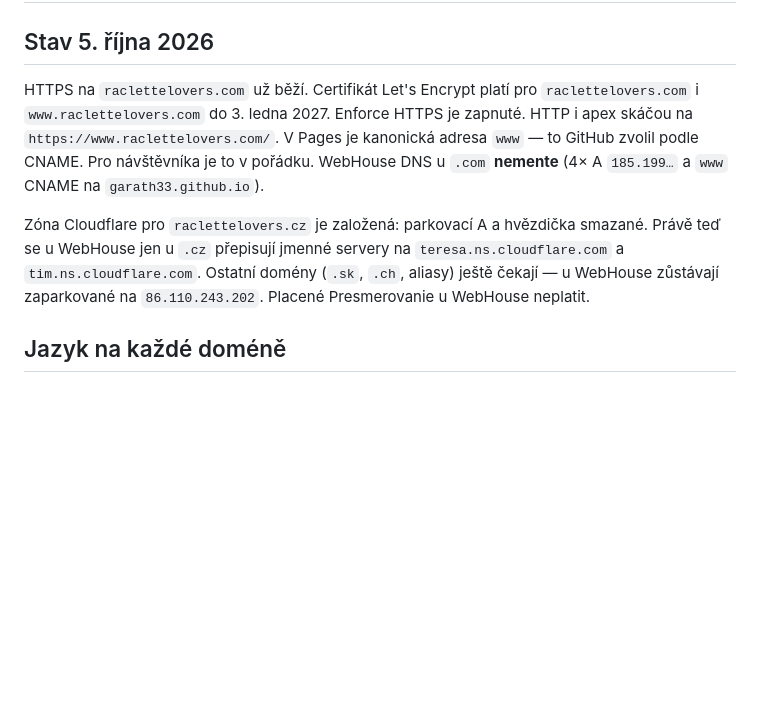
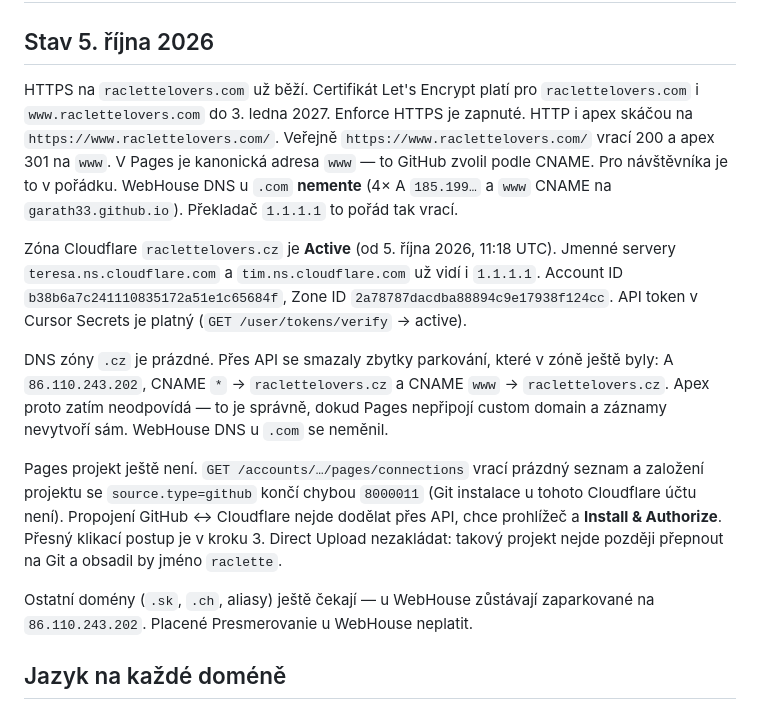
Before and after one commit to garath33/raclette, a Markdown page: docs/domeny.md, the part around one of its changes. Drawn GitHub-style; blank space fills up the shorter version.

```diff
--- a/docs/domeny.md
+++ b/docs/domeny.md
@@ -2,9 +2,15 @@
 
 ## Stav 5. října 2026
 
-HTTPS na `raclettelovers.com` už běží. Certifikát Let's Encrypt platí pro `raclettelovers.com` i `www.raclettelovers.com` do 3. ledna 2027. Enforce HTTPS je zapnuté. HTTP i apex skáčou na `https://www.raclettelovers.com/`. V Pages je kanonická adresa `www` — to GitHub zvolil podle CNAME. Pro návštěvníka je to v pořádku. WebHouse DNS u `.com` **nemente** (4× A `185.199…` a `www` CNAME na `garath33.github.io`).
+HTTPS na `raclettelovers.com` už běží. Certifikát Let's Encrypt platí pro `raclettelovers.com` i `www.raclettelovers.com` do 3. ledna 2027. Enforce HTTPS je zapnuté. HTTP i apex skáčou na `https://www.raclettelovers.com/`. Veřejně `https://www.raclettelovers.com/` vrací 200 a apex 301 na `www`. V Pages je kanonická adresa `www` — to GitHub zvolil podle CNAME. Pro návštěvníka je to v pořádku. WebHouse DNS u `.com` **nemente** (4× A `185.199…` a `www` CNAME na `garath33.github.io`). Překladač `1.1.1.1` to pořád tak vrací.
 
-Zóna Cloudflare pro `raclettelovers.cz` je založená: parkovací A a hvězdička smazané. Právě teď se u WebHouse jen u `.cz` přepisují jmenné servery na `teresa.ns.cloudflare.com` a `tim.ns.cloudflare.com`. Ostatní domény (`.sk`, `.ch`, aliasy) ještě čekají — u WebHouse zůstávají zaparkované na `86.110.243.202`. Placené Presmerovanie u WebHouse neplatit.
+Zóna Cloudflare `raclettelovers.cz` je **Active** (od 5. října 2026, 11:18 UTC). Jmenné servery `teresa.ns.cloudflare.com` a `tim.ns.cloudflare.com` už vidí i `1.1.1.1`. Account ID `b38b6a7c241110835172a51e1c65684f`, Zone ID `2a78787dacdba88894c9e17938f124cc`. API token v Cursor Secrets je platný (`GET /user/tokens/verify` → active).
+
+DNS zóny `.cz` je prázdné. Přes API se smazaly zbytky parkování, které v zóně ještě byly: A `86.110.243.202`, CNAME `*` → `raclettelovers.cz` a CNAME `www` → `raclettelovers.cz`. Apex proto zatím neodpovídá — to je správně, dokud Pages nepřipojí custom domain a záznamy nevytvoří sám. WebHouse DNS u `.com` se neměnil.
+
+Pages projekt ještě není. `GET /accounts/…/pages/connections` vrací prázdný seznam a založení projektu se `source.type=github` končí chybou `8000011` (Git instalace u tohoto Cloudflare účtu není). Propojení GitHub ↔ Cloudflare nejde dodělat přes API, chce prohlížeč a **Install & Authorize**. Přesný klikací postup je v kroku 3. Direct Upload nezakládat: takový projekt nejde později přepnout na Git a obsadil by jméno `raclette`.
+
+Ostatní domény (`.sk`, `.ch`, aliasy) ještě čekají — u WebHouse zůstávají zaparkované na `86.110.243.202`. Placené Presmerovanie u WebHouse neplatit.
 
 ## Jazyk na každé doméně
 
```
Also changed, not shown: other parts of docs/domeny.md (+26 -25 lines).
